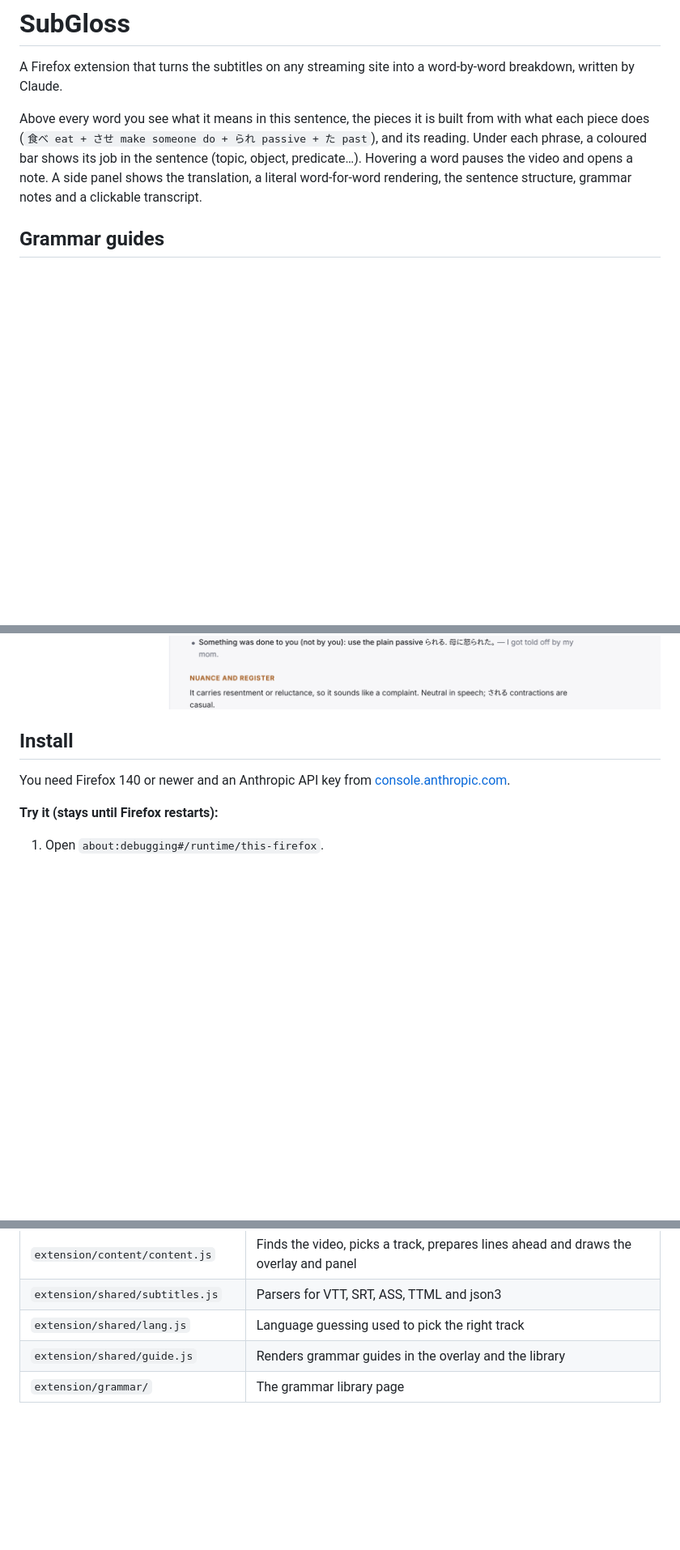
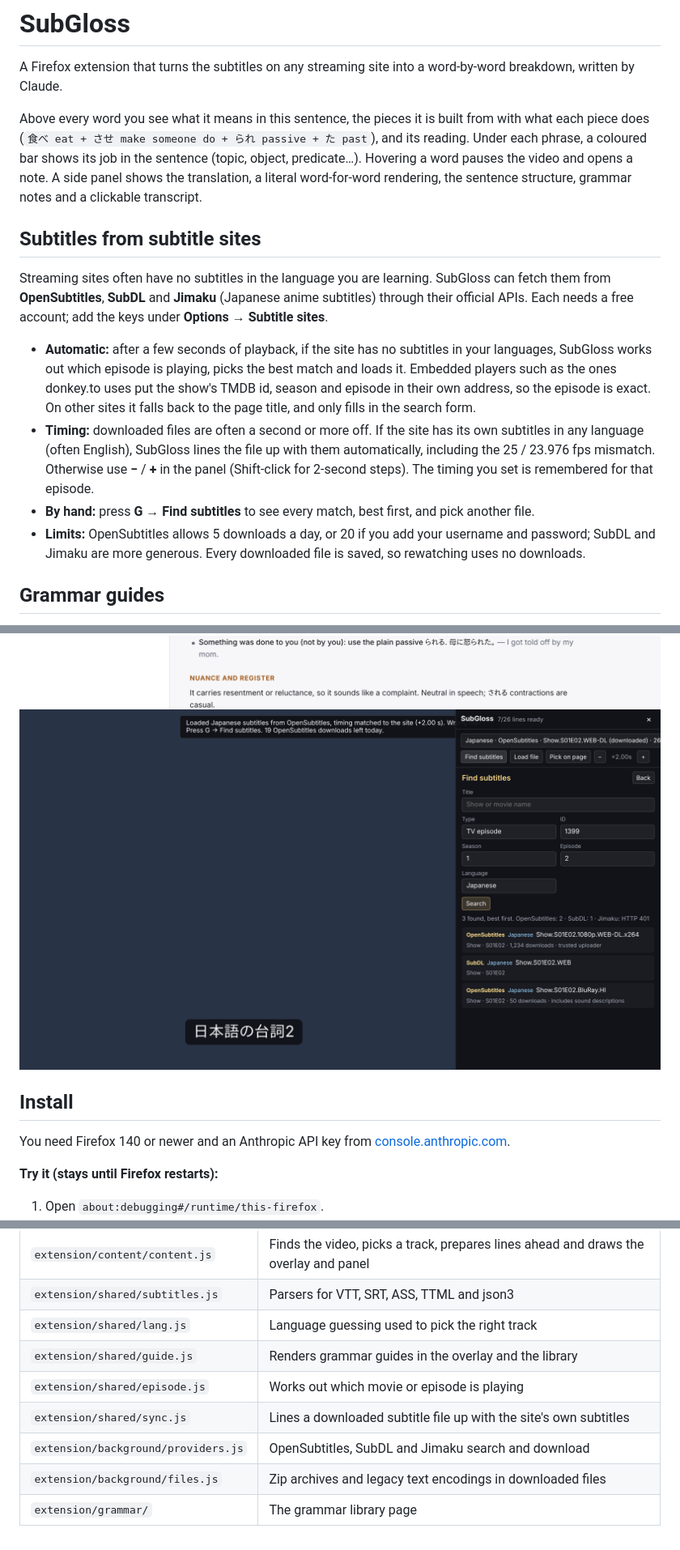
Before and after one commit to esaashr4f/miscellaneous, a Markdown page: subgloss/README.md, 3 parts joined by grey strips. Shown at 81% size. Rendered like a GitHub page; pictures changed too: subgloss/docs/find.png (added); blank space fills up the shorter version.

```diff
--- a/subgloss/README.md
+++ b/subgloss/README.md
@@ -3,6 +3,15 @@
 A Firefox extension that turns the subtitles on any streaming site into a word-by-word breakdown, written by Claude.
 
 Above every word you see what it means in this sentence, the pieces it is built from with what each piece does (`食べ eat + させ make someone do + られ passive + た past`), and its reading. Under each phrase, a coloured bar shows its job in the sentence (topic, object, predicate…). Hovering a word pauses the video and opens a note. A side panel shows the translation, a literal word-for-word rendering, the sentence structure, grammar notes and a clickable transcript.
+
+## Subtitles from subtitle sites
+
+Streaming sites often have no subtitles in the language you are learning. SubGloss can fetch them from **OpenSubtitles**, **SubDL** and **Jimaku** (Japanese anime subtitles) through their official APIs. Each needs a free account; add the keys under **Options → Subtitle sites**.
+
+- **Automatic:** after a few seconds of playback, if the site has no subtitles in your languages, SubGloss works out which episode is playing, picks the best match and loads it. Embedded players such as the ones donkey.to uses put the show's TMDB id, season and episode in their own address, so the episode is exact. On other sites it falls back to the page title, and only fills in the search form.
+- **Timing:** downloaded files are often a second or more off. If the site has its own subtitles in any language (often English), SubGloss lines the file up with them automatically, including the 25 / 23.976 fps mismatch. Otherwise use **−** / **+** in the panel (Shift-click for 2-second steps). The timing you set is remembered for that episode.
+- **By hand:** press **G** → **Find subtitles** to see every match, best first, and pick another file.
+- **Limits:** OpenSubtitles allows 5 downloads a day, or 20 if you add your username and password; SubDL and Jimaku are more generous. Every downloaded file is saved, so rewatching uses no downloads.
 
 ## Grammar guides
 
@@ -21,6 +30,7 @@ Subtitles are sent to Claude in batches, ahead of the playhead, so most lines ar
 ![Hovering a word opens the guide to its grammar form](docs/hover.png)
 ![The side panel](docs/panel.png)
 ![The grammar library](docs/library.png)
+![Finding subtitles for the episode](docs/find.png)
 
 ## Install
 
@@ -95,4 +105,8 @@ npm run package
 | `extension/shared/subtitles.js` | Parsers for VTT, SRT, ASS, TTML and json3 |
 | `extension/shared/lang.js` | Language guessing used to pick the right track |
 | `extension/shared/guide.js` | Renders grammar guides in the overlay and the library |
+| `extension/shared/episode.js` | Works out which movie or episode is playing |
+| `extension/shared/sync.js` | Lines a downloaded subtitle file up with the site's own subtitles |
+| `extension/background/providers.js` | OpenSubtitles, SubDL and Jimaku search and download |
+| `extension/background/files.js` | Zip archives and legacy text encodings in downloaded files |
 | `extension/grammar/` | The grammar library page |
```
Also changed, not shown: 15 other files.
